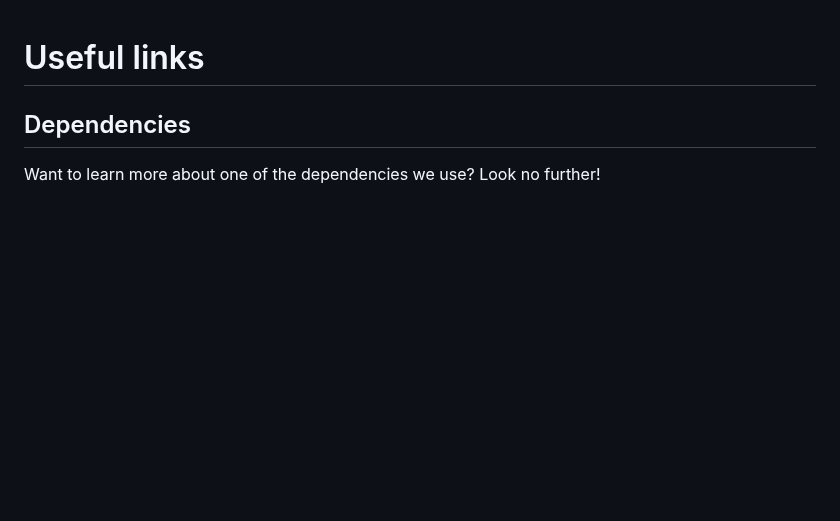
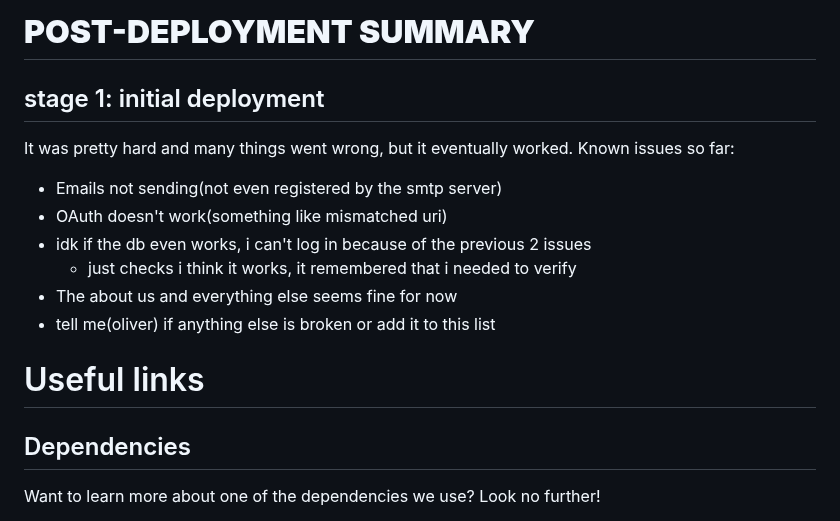
Before and after one commit to hihihioli/twidilers, a Markdown page: readme.md, the part around the change. GitHub-like rendering; blank space fills up the shorter version.

Commit message:
post-deployment summary

```diff
--- a/readme.md
+++ b/readme.md
@@ -1,3 +1,14 @@
+# __POST-DEPLOYMENT SUMMARY__
+## stage 1: initial deployment
+It was pretty hard and many things went wrong, but it eventually worked.
+Known issues so far:
+* Emails not sending(not even registered by the smtp server)
+* OAuth doesn't work(something like mismatched uri)
+* idk if the db even works, i can't log in because of the previous 2 issues
+    * just checks i think it works, it remembered that i needed to verify
+* The about us and everything else seems fine for now
+* tell me(oliver) if anything else is broken or add it to this list
+
 # Useful links
 ## Dependencies
 Want to learn more about one of the dependencies we use? Look no further!
```
